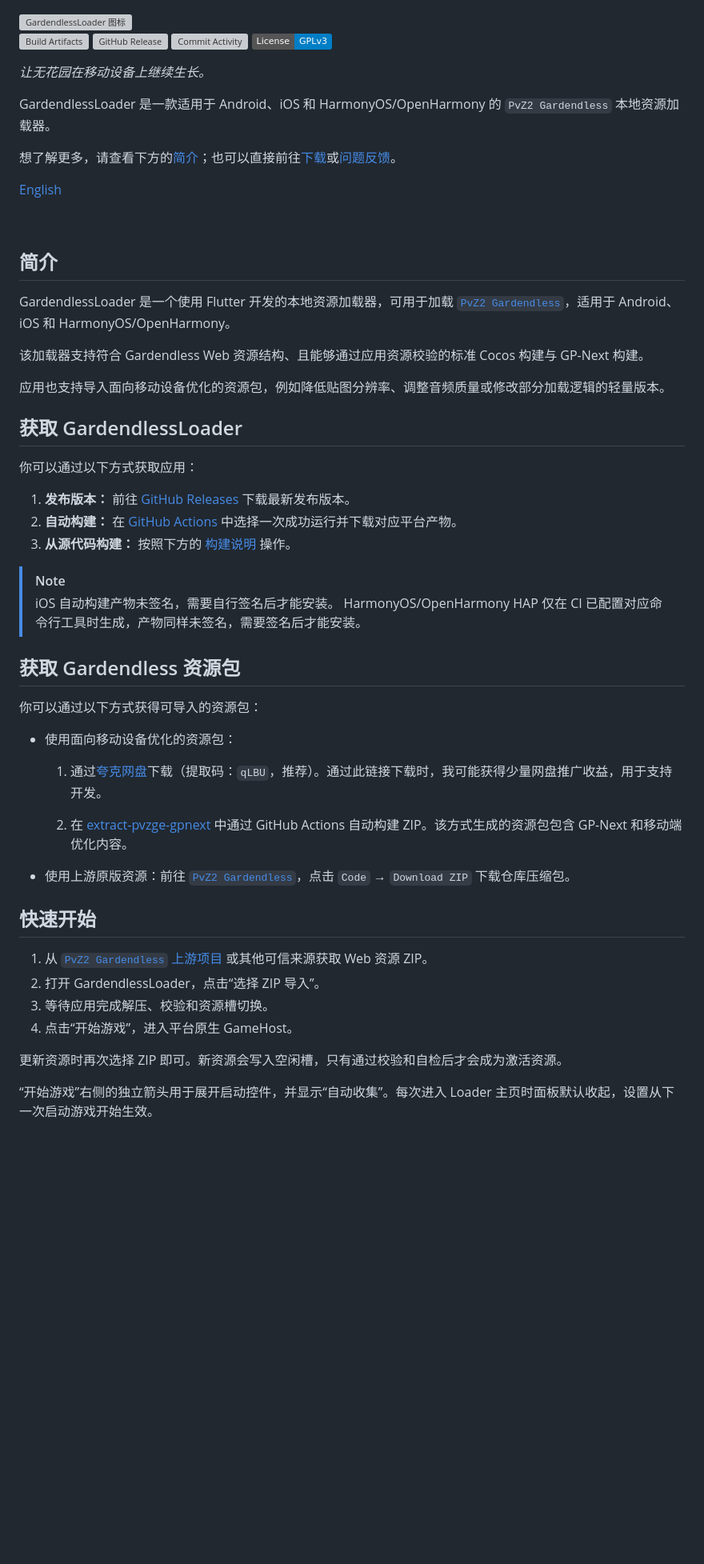
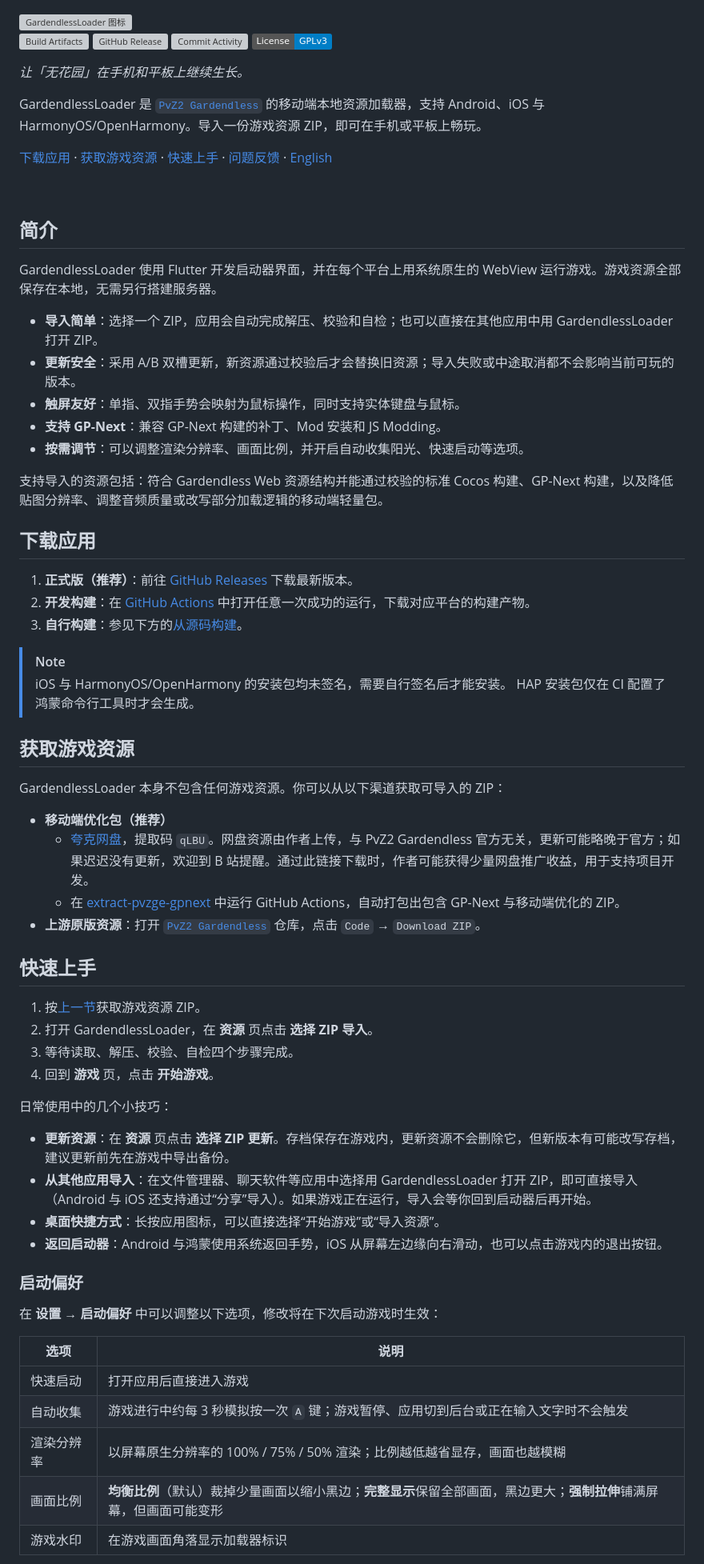
Before and after one commit to Dey410/GardendlessLoader, a Markdown page: README.zh-CN.md, the part around one of its changes. Shown at 80% size. Rendered like a GitHub page; badges without logos; blank space fills up the shorter version; grey boxes are pictures that could not be loaded.

```diff
--- a/README.zh-CN.md
+++ b/README.zh-CN.md
@@ -7,56 +7,68 @@
 [![Commit Activity](https://img.shields.io/github/commit-activity/m/Dey410/GardendlessLoader)](https://github.com/Dey410/GardendlessLoader/commits/main)
 [![License: GPL v3](https://img.shields.io/badge/License-GPLv3-blue.svg)](LICENSE)
 
-*让无花园在移动设备上继续生长。*
+*让「无花园」在手机和平板上继续生长。*
 
-GardendlessLoader 是一款适用于 Android、iOS 和 HarmonyOS/OpenHarmony 的 `PvZ2 Gardendless` 本地资源加载器。
+GardendlessLoader 是 [`PvZ2 Gardendless`](https://github.com/Gzh0821/pvzge_web) 的移动端本地资源加载器，支持 Android、iOS 与 HarmonyOS/OpenHarmony。导入一份游戏资源 ZIP，即可在手机或平板上畅玩。
 
-想了解更多，请查看下方的[简介](#简介)；也可以直接前往[下载](https://github.com/Dey410/GardendlessLoader/releases)或[问题反馈](https://github.com/Dey410/GardendlessLoader/issues)。
-
-[English](README.md)
+[下载应用](https://github.com/Dey410/GardendlessLoader/releases) · [获取游戏资源](#获取游戏资源) · [快速上手](#快速上手) · [问题反馈](https://github.com/Dey410/GardendlessLoader/issues) · [English](README.md)
 
 <br clear="left">
 
 ## 简介
 
-GardendlessLoader 是一个使用 Flutter 开发的本地资源加载器，可用于加载 [`PvZ2 Gardendless`](https://github.com/Gzh0821/pvzge_web)，适用于 Android、iOS 和 HarmonyOS/OpenHarmony。
+GardendlessLoader 使用 Flutter 开发启动器界面，并在每个平台上用系统原生的 WebView 运行游戏。游戏资源全部保存在本地，无需另行搭建服务器。
 
-该加载器支持符合 Gardendless Web 资源结构、且能够通过应用资源校验的标准 Cocos 构建与 GP-Next 构建。
+- **导入简单**：选择一个 ZIP，应用会自动完成解压、校验和自检；也可以直接在其他应用中用 GardendlessLoader 打开 ZIP。
+- **更新安全**：采用 A/B 双槽更新，新资源通过校验后才会替换旧资源；导入失败或中途取消都不会影响当前可玩的版本。
+- **触屏友好**：单指、双指手势会映射为鼠标操作，同时支持实体键盘与鼠标。
+- **支持 GP-Next**：兼容 GP-Next 构建的补丁、Mod 安装和 JS Modding。
+- **按需调节**：可以调整渲染分辨率、画面比例，并开启自动收集阳光、快速启动等选项。
 
-应用也支持导入面向移动设备优化的资源包，例如降低贴图分辨率、调整音频质量或修改部分加载逻辑的轻量版本。
+支持导入的资源包括：符合 Gardendless Web 资源结构并能通过校验的标准 Cocos 构建、GP-Next 构建，以及降低贴图分辨率、调整音频质量或改写部分加载逻辑的移动端轻量包。
 
-## 获取 GardendlessLoader
+## 下载应用
 
-你可以通过以下方式获取应用：
-
-1. **发布版本：** 前往 [GitHub Releases](https://github.com/Dey410/GardendlessLoader/releases) 下载最新发布版本。
-2. **自动构建：** 在 [GitHub Actions](https://github.com/Dey410/GardendlessLoader/actions/workflows/build-mobile.yml) 中选择一次成功运行并下载对应平台产物。
-3. **从源代码构建：** 按照下方的 [构建说明](#构建) 操作。
+1. **正式版（推荐）**：前往 [GitHub Releases](https://github.com/Dey410/GardendlessLoader/releases) 下载最新版本。
+2. **开发构建**：在 [GitHub Actions](https://github.com/Dey410/GardendlessLoader/actions/workflows/build-mobile.yml) 中打开任意一次成功的运行，下载对应平台的构建产物。
+3. **自行构建**：参见下方的[从源码构建](#从源码构建)。
 
 > [!NOTE]
-> iOS 自动构建产物未签名，需要自行签名后才能安装。
-> HarmonyOS/OpenHarmony HAP 仅在 CI 已配置对应命令行工具时生成，产物同样未签名，需要签名后才能安装。
+> iOS 与 HarmonyOS/OpenHarmony 的安装包均未签名，需要自行签名后才能安装。
+> HAP 安装包仅在 CI 配置了鸿蒙命令行工具时才会生成。
 
-## 获取 Gardendless 资源包
+## 获取游戏资源
 
-你可以通过以下方式获得可导入的资源包：
+GardendlessLoader 本身不包含任何游戏资源。你可以从以下渠道获取可导入的 ZIP：
 
-- 使用面向移动设备优化的资源包：
+- **移动端优化包（推荐）**
+  - [夸克网盘](https://pan.quark.cn/s/c3da839ca8b1?pwd=qLBU)，提取码 `qLBU`。网盘资源由作者上传，与 PvZ2 Gardendless 官方无关，更新可能略晚于官方；如果迟迟没有更新，欢迎到 B 站提醒。通过此链接下载时，作者可能获得少量网盘推广收益，用于支持项目开发。
+  - 在 [extract-pvzge-gpnext](https://github.com/Dey410/extract-pvzge-gpnext) 中运行 GitHub Actions，自动打包出包含 GP-Next 与移动端优化的 ZIP。
+- **上游原版资源**：打开 [`PvZ2 Gardendless`](https://github.com/Gzh0821/pvzge_web) 仓库，点击 `Code` → `Download ZIP`。
 
-  1. 通过[夸克网盘](https://pan.quark.cn/s/c3da839ca8b1?pwd=qLBU)下载（提取码：`qLBU`，推荐）。通过此链接下载时，我可能获得少量网盘推广收益，用于支持开发。
+## 快速上手
 
-  2. 在 [extract-pvzge-gpnext](https://github.com/Dey410/extract-pvzge-gpnext) 中通过 GitHub Actions 自动构建 ZIP。该方式生成的资源包包含 GP-Next 和移动端优化内容。
+1. 按[上一节](#获取游戏资源)获取游戏资源 ZIP。
+2. 打开 GardendlessLoader，在 **资源** 页点击 **选择 ZIP 导入**。
+3. 等待读取、解压、校验、自检四个步骤完成。
+4. 回到 **游戏** 页，点击 **开始游戏**。
 
-- 使用上游原版资源：前往 [`PvZ2 Gardendless`](https://github.com/Gzh0821/pvzge_web)，点击 `Code` → `Download ZIP` 下载仓库压缩包。
+日常使用中的几个小技巧：
 
-## 快速开始
+- **更新资源**：在 **资源** 页点击 **选择 ZIP 更新**。存档保存在游戏内，更新资源不会删除它，但新版本有可能改写存档，建议更新前先在游戏中导出备份。
+- **从其他应用导入**：在文件管理器、聊天软件等应用中选择用 GardendlessLoader 打开 ZIP，即可直接导入（Android 与 iOS 还支持通过“分享”导入）。如果游戏正在运行，导入会等你回到启动器后再开始。
+- **桌面快捷方式**：长按应用图标，可以直接选择“开始游戏”或“导入资源”。
+- **返回启动器**：Android 与鸿蒙使用系统返回手势，iOS 从屏幕左边缘向右滑动，也可以点击游戏内的退出按钮。
 
-1. 从 [`PvZ2 Gardendless` 上游项目](https://github.com/Gzh0821/pvzge_web) 或其他可信来源获取 Web 资源 ZIP。
-2. 打开 GardendlessLoader，点击“选择 ZIP 导入”。
-3. 等待应用完成解压、校验和资源槽切换。
-4. 点击“开始游戏”，进入平台原生 GameHost。
+### 启动偏好
 
-更新资源时再次选择 ZIP 即可。新资源会写入空闲槽，只有通过校验和自检后才会成为激活资源。
+在 **设置 → 启动偏好** 中可以调整以下选项，修改将在下次启动游戏时生效：
 
-“开始游戏”右侧的独立箭头用于展开启动控件，并显示“自动收集”。每次进入 Loader 主页时面板默认收起，设置从下一次启动游戏开始生效。
+| 选项 | 说明 |
+| --- | --- |
+| 快速启动 | 打开应用后直接进入游戏 |
+| 自动收集 | 游戏进行中约每 3 秒模拟按一次 `A` 键；游戏暂停、应用切到后台或正在输入文字时不会触发 |
+| 渲染分辨率 | 以屏幕原生分辨率的 100% / 75% / 50% 渲染；比例越低越省显存，画面也越模糊 |
+| 画面比例 | **均衡比例**（默认）裁掉少量画面以缩小黑边；**完整显示**保留全部画面，黑边更大；**强制拉伸**铺满屏幕，但画面可能变形 |
+| 游戏水印 | 在游戏画面角落显示加载器标识 |
 
```
Also changed, not shown: other parts of README.zh-CN.md (+84 -80 lines), README.md (+127 -110 lines).
